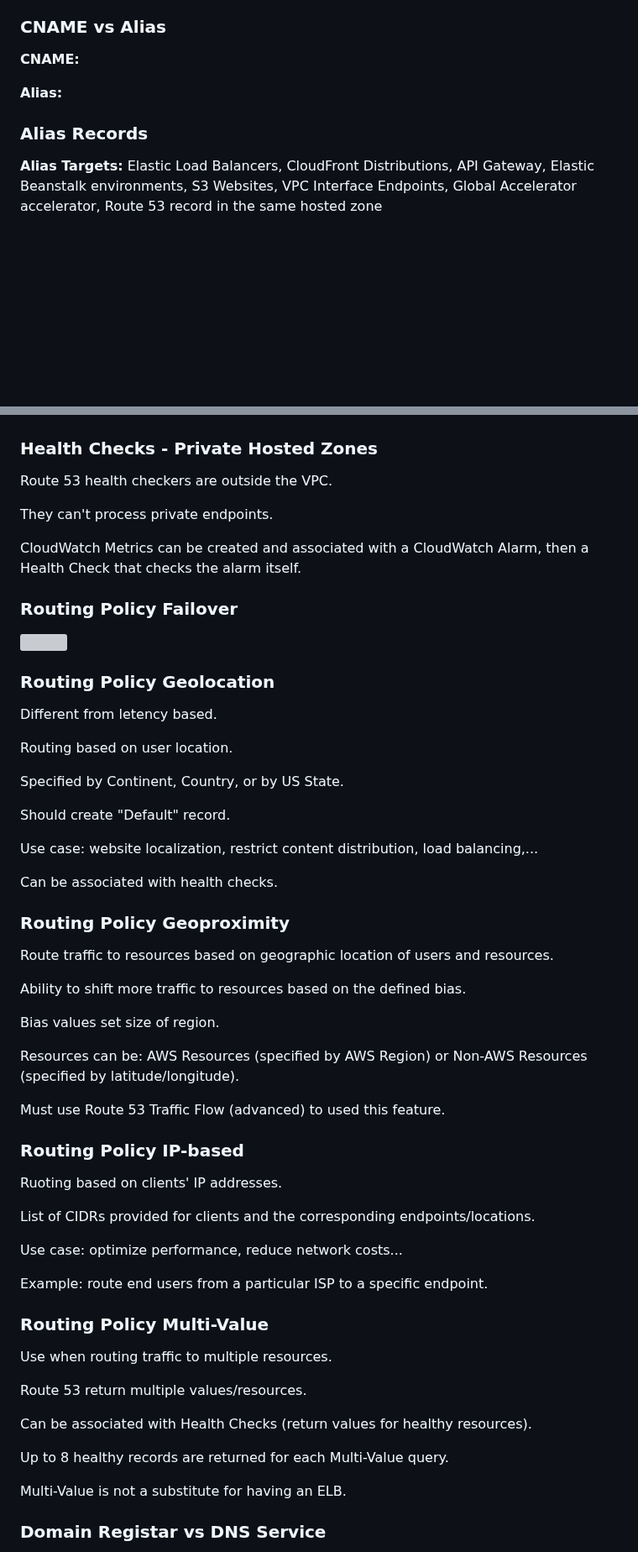
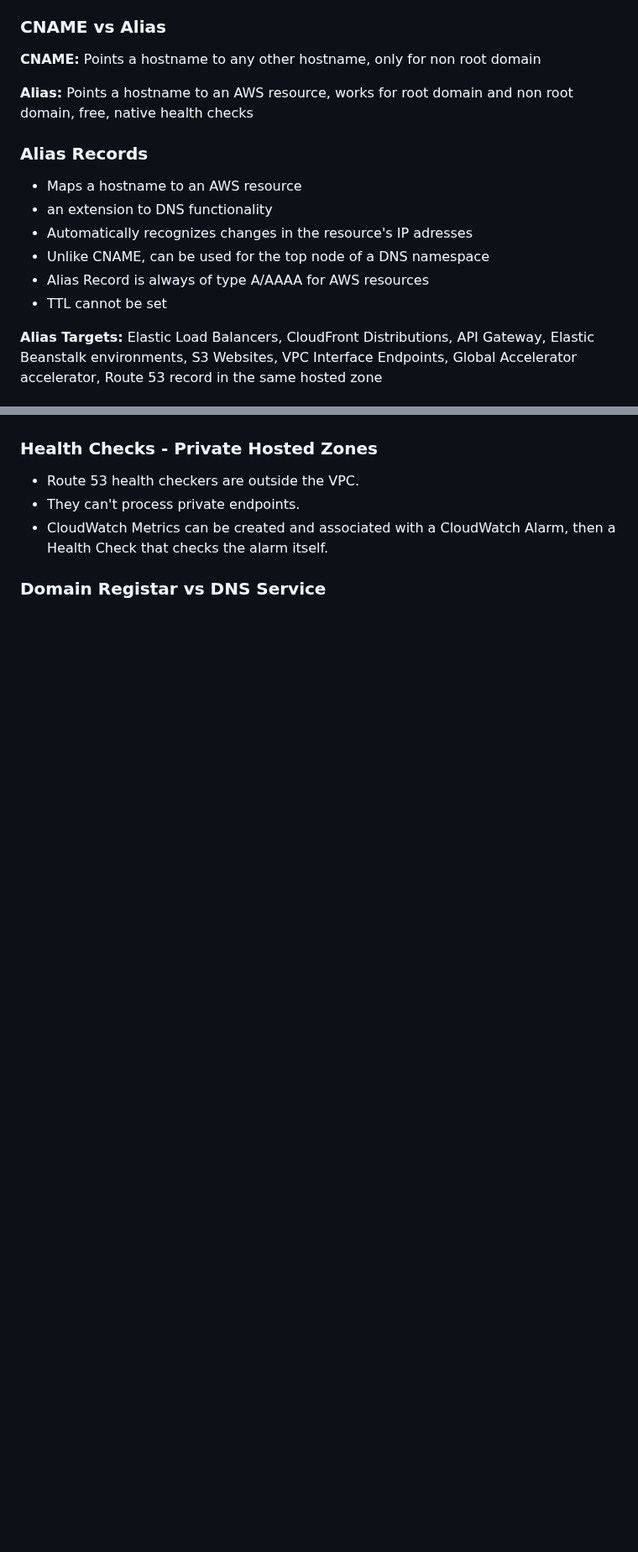
Before and after one commit to andymac-ai/aws-saa-c03, a Markdown page: README.md, 2 parts joined by grey strips. Shown at 84% size. Drawn GitHub-style; blank space fills up the shorter version; grey boxes are pictures that could not be loaded.

Commit message:
finish route 53

```diff
--- a/README.md
+++ b/README.md
@@ -1056,11 +1056,20 @@ Private Hosted Zones - contains records that specify how you route traffic with
 
 ### CNAME vs Alias
 
-**CNAME:**
+**CNAME:** Points a hostname to any other hostname, only for non root domain
 
-**Alias:**
+**Alias:** Points a hostname to an AWS resource, works for root domain and non root domain, free, native health checks
 
 ### Alias Records
+
+<ul>
+  <li>Maps a hostname to an AWS resource</li>
+  <li>an extension to DNS functionality</li>
+  <li>Automatically recognizes changes in the resource's IP adresses</li>
+  <li>Unlike CNAME, can be used for the top node of a DNS namespace</li>
+  <li>Alias Record is always of type A/AAAA for AWS resources</li>
+  <li>TTL cannot be set</li>
+</ul>
 
 **Alias Targets:** Elastic Load Balancers, CloudFront Distributions, API Gateway, Elastic Beanstalk environments, S3 Websites, VPC Interface Endpoints, Global Accelerator accelerator, Route 53 record in the same hosted zone
 
@@ -1148,63 +1216,11 @@ Usage: perform maintainence to website without causing all health checks to fail
 
 ### Health Checks - Private Hosted Zones
 
-Route 53 health checkers are outside the VPC.
-
-They can't process private endpoints.
-
-CloudWatch Metrics can be created and associated with a CloudWatch Alarm, then a Health Check that checks the alarm itself.
-
-### Routing Policy Failover
-
-<img src="https://github.com/cgrundman/aws-saa-c03/blob/main/images/routing_policy_failover.png" width="300"/>
-
-### Routing Policy Geolocation
-
-Different from letency based.
-
-Routing based on user location.
-
-Specified by Continent, Country, or by US State.
-
-Should create "Default" record.
-
-Use case: website localization, restrict content distribution, load balancing,...
-
-Can be associated with health checks.
-
-### Routing Policy Geoproximity
-
-Route traffic to resources based on geographic location of users and resources.
-
-Ability to shift more traffic to resources based on the defined bias.
-
-Bias values set size of region.
-
-Resources can be: AWS Resources (specified by AWS Region) or Non-AWS Resources (specified by latitude/longitude).
-
-Must use Route 53 Traffic Flow (advanced) to used this feature.
-
-### Routing Policy IP-based
-
-Ruoting based on clients' IP addresses.
-
-List of CIDRs provided for clients and the corresponding endpoints/locations.
-
-Use case: optimize performance, reduce network costs...
-
-Example: route end users from a particular ISP to a specific endpoint.
-
-### Routing Policy Multi-Value
-
-Use when routing traffic to multiple resources.
-
-Route 53 return multiple values/resources.
-
-Can be associated with Health Checks (return values for healthy resources).
-
-Up to 8 healthy records are returned for each Multi-Value query.
-
-Multi-Value is not a substitute for having an ELB.
+<ul>
+  <li>Route 53 health checkers are outside the VPC.</li>
+  <li>They can't process private endpoints.</li>
+  <li>CloudWatch Metrics can be created and associated with a CloudWatch Alarm, then a Health Check that checks the alarm itself.</li>
+</ul>
 
 ### Domain Registar vs DNS Service
 
```
Also changed, not shown: other parts of README.md (+129 -71 lines).
